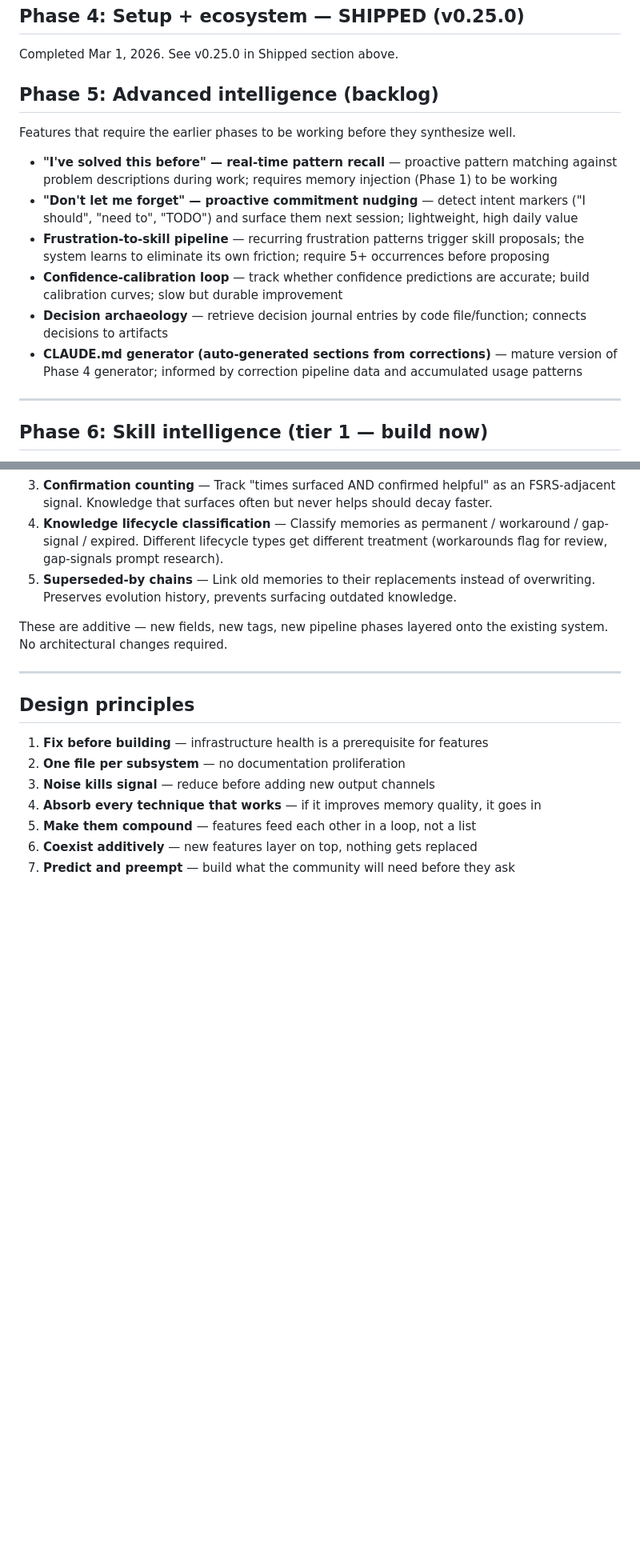
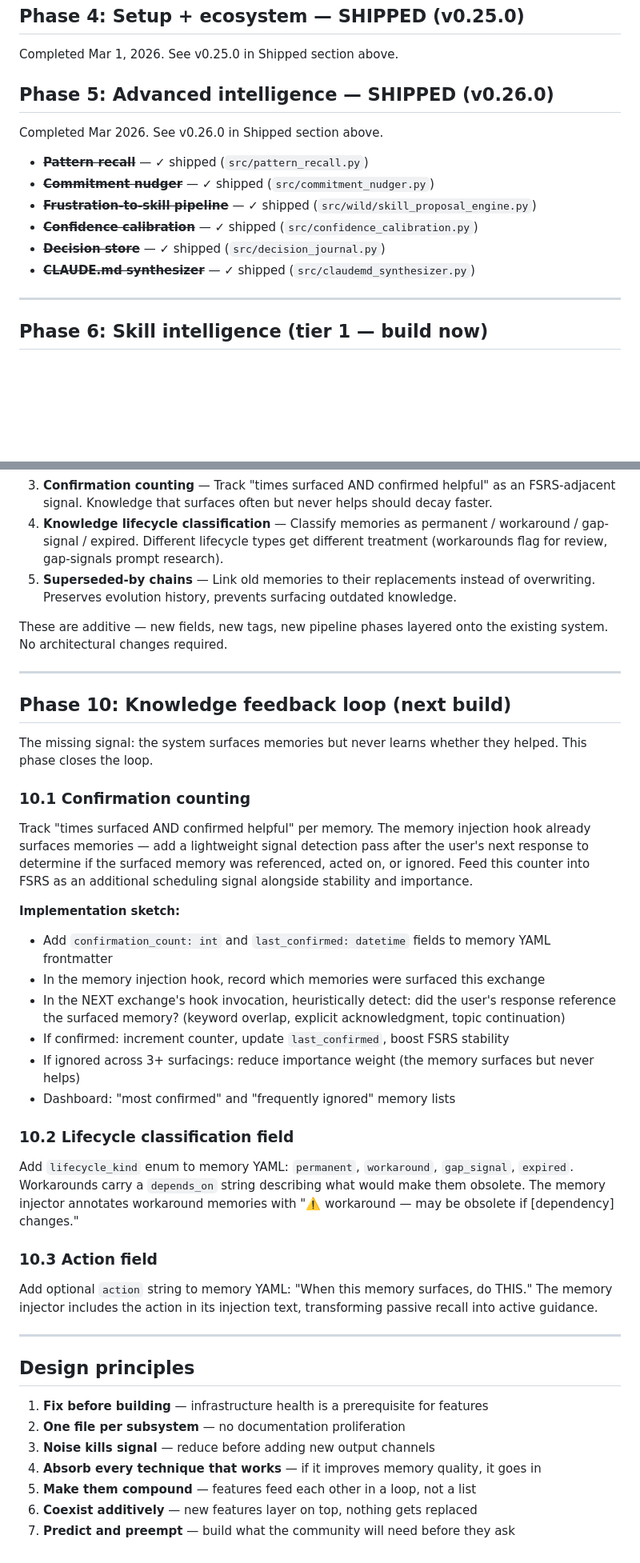
Before and after one commit to lee-fuhr/memeta, a Markdown page: ROADMAP.md, 2 parts joined by grey strips. Shown at 80% size. Drawn GitHub-style; blank space fills up the shorter version.

Commit message:
docs: update roadmap — mark Phase 5 shipped, add Phase 10 feedback loop
Phase 5 (advanced intelligence) was shipped in v0.26.0 but still listed
as backlog. Marked all 6 features as shipped.

Added Phase 10: Knowledge feedback loop — confirmation counting,
lifecycle classification field, and action field. These close the gap
between surfacing memories and knowing whether they helped.

Co-Authored-By: Claude Opus 4.6 (1M context) <noreply@anthropic.com>

```diff
--- a/ROADMAP.md
+++ b/ROADMAP.md
@@ -184,16 +184,16 @@ Completed Feb 28, 2026. See v0.24.0 in Shipped section above.
 
 Completed Mar 1, 2026. See v0.25.0 in Shipped section above.
 
-## Phase 5: Advanced intelligence (backlog)
+## Phase 5: Advanced intelligence — SHIPPED (v0.26.0)
 
-Features that require the earlier phases to be working before they synthesize well.
+Completed Mar 2026. See v0.26.0 in Shipped section above.
 
-- **"I've solved this before" — real-time pattern recall** — proactive pattern matching against problem descriptions during work; requires memory injection (Phase 1) to be working
-- **"Don't let me forget" — proactive commitment nudging** — detect intent markers ("I should", "need to", "TODO") and surface them next session; lightweight, high daily value
-- **Frustration-to-skill pipeline** — recurring frustration patterns trigger skill proposals; the system learns to eliminate its own friction; require 5+ occurrences before proposing
-- **Confidence-calibration loop** — track whether confidence predictions are accurate; build calibration curves; slow but durable improvement
-- **Decision archaeology** — retrieve decision journal entries by code file/function; connects decisions to artifacts
-- **CLAUDE.md generator (auto-generated sections from corrections)** — mature version of Phase 4 generator; informed by correction pipeline data and accumulated usage patterns
+- ~~**Pattern recall**~~ — ✓ shipped (`src/pattern_recall.py`)
+- ~~**Commitment nudger**~~ — ✓ shipped (`src/commitment_nudger.py`)
+- ~~**Frustration-to-skill pipeline**~~ — ✓ shipped (`src/wild/skill_proposal_engine.py`)
+- ~~**Confidence calibration**~~ — ✓ shipped (`src/confidence_calibration.py`)
+- ~~**Decision store**~~ — ✓ shipped (`src/decision_journal.py`)
+- ~~**CLAUDE.md synthesizer**~~ — ✓ shipped (`src/claudemd_synthesizer.py`)
 
 ---
 
@@ -354,6 +354,29 @@ These are additive — new fields, new tags, new pipeline phases layered onto th
 
 ---
 
+## Phase 10: Knowledge feedback loop (next build)
+
+The missing signal: the system surfaces memories but never learns whether they helped. This phase closes the loop.
+
+### 10.1 Confirmation counting
+Track "times surfaced AND confirmed helpful" per memory. The memory injection hook already surfaces memories — add a lightweight signal detection pass after the user's next response to determine if the surfaced memory was referenced, acted on, or ignored. Feed this counter into FSRS as an additional scheduling signal alongside stability and importance.
+
+**Implementation sketch:**
+- Add `confirmation_count: int` and `last_confirmed: datetime` fields to memory YAML frontmatter
+- In the memory injection hook, record which memories were surfaced this exchange
+- In the NEXT exchange's hook invocation, heuristically detect: did the user's response reference the surfaced memory? (keyword overlap, explicit acknowledgment, topic continuation)
+- If confirmed: increment counter, update `last_confirmed`, boost FSRS stability
+- If ignored across 3+ surfacings: reduce importance weight (the memory surfaces but never helps)
+- Dashboard: "most confirmed" and "frequently ignored" memory lists
+
+### 10.2 Lifecycle classification field
+Add `lifecycle_kind` enum to memory YAML: `permanent`, `workaround`, `gap_signal`, `expired`. Workarounds carry a `depends_on` string describing what would make them obsolete. The memory injector annotates workaround memories with "⚠️ workaround — may be obsolete if [dependency] changes."
+
+### 10.3 Action field
+Add optional `action` string to memory YAML: "When this memory surfaces, do THIS." The memory injector includes the action in its injection text, transforming passive recall into active guidance.
+
+---
+
 ## Design principles
 
 1. **Fix before building** — infrastructure health is a prerequisite for features
```
